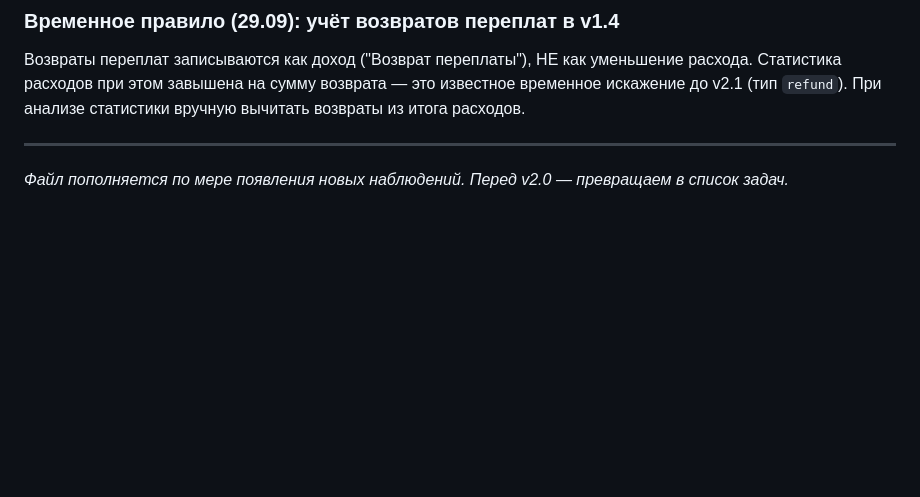
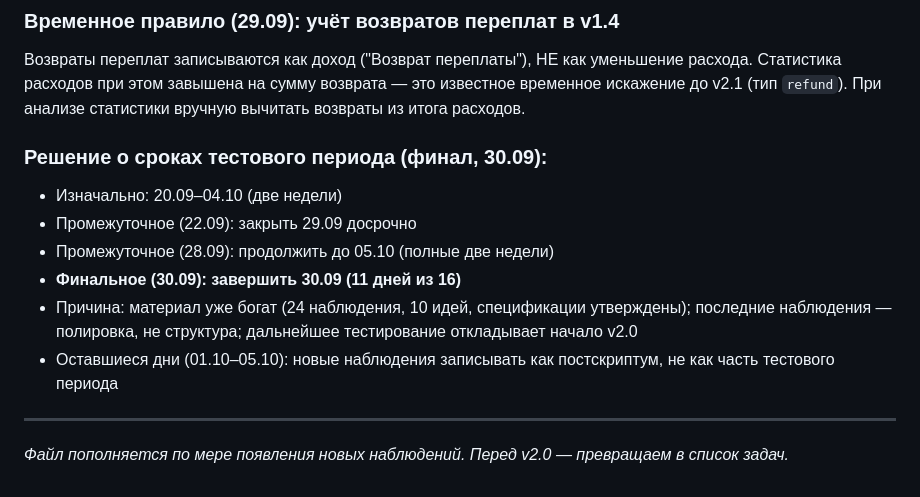
Before and after one commit to Mihail5719/pension-budget, a Markdown page: docs/OBSERVATIONS-v1.4.md, the part around the change. Drawn GitHub-style; blank space fills up the shorter version.

Commit message:
docs: finalize test period 30.09 (11 days) - saturation reached; remaining days as postscript

```diff
--- a/docs/OBSERVATIONS-v1.4.md
+++ b/docs/OBSERVATIONS-v1.4.md
@@ -599,6 +599,17 @@ item = экземпляр для памяти.
 до v2.1 (тип `refund`). При анализе статистики вручную
 вычитать возвраты из итога расходов.
 
+### Решение о сроках тестового периода (финал, 30.09):
+- Изначально: 20.09–04.10 (две недели)
+- Промежуточное (22.09): закрыть 29.09 досрочно
+- Промежуточное (28.09): продолжить до 05.10 (полные две недели)
+- **Финальное (30.09): завершить 30.09 (11 дней из 16)**
+- Причина: материал уже богат (24 наблюдения, 10 идей,
+  спецификации утверждены); последние наблюдения — полировка,
+  не структура; дальнейшее тестирование откладывает начало v2.0
+- Оставшиеся дни (01.10–05.10): новые наблюдения записывать
+  как постскриптум, не как часть тестового периода
+
 ---
 
 *Файл пополняется по мере появления новых наблюдений.*
```
